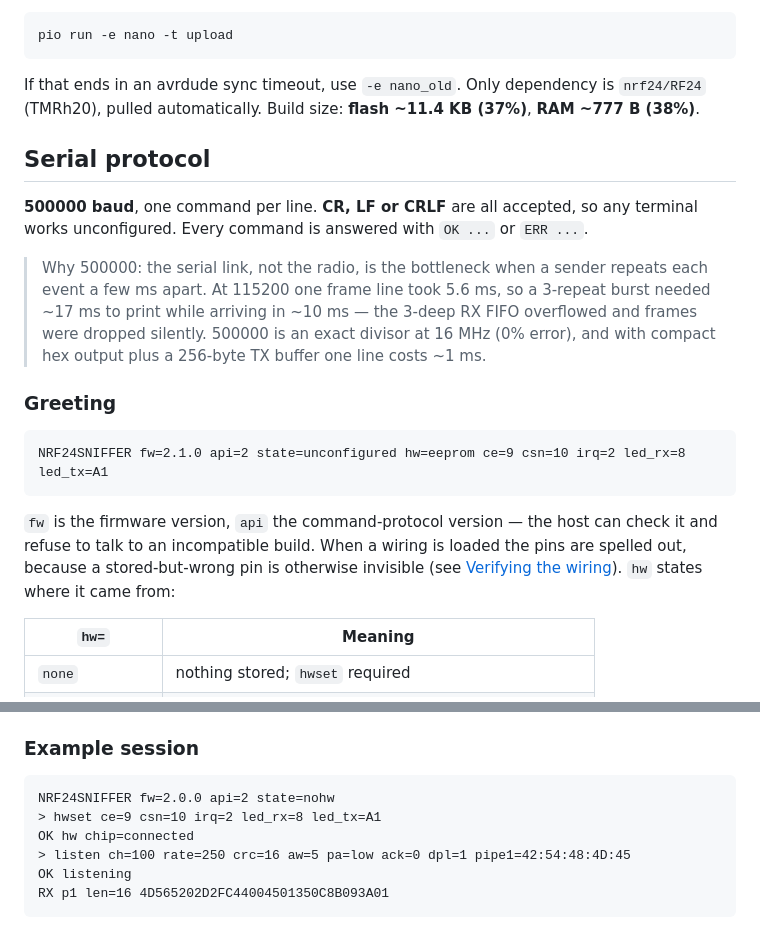
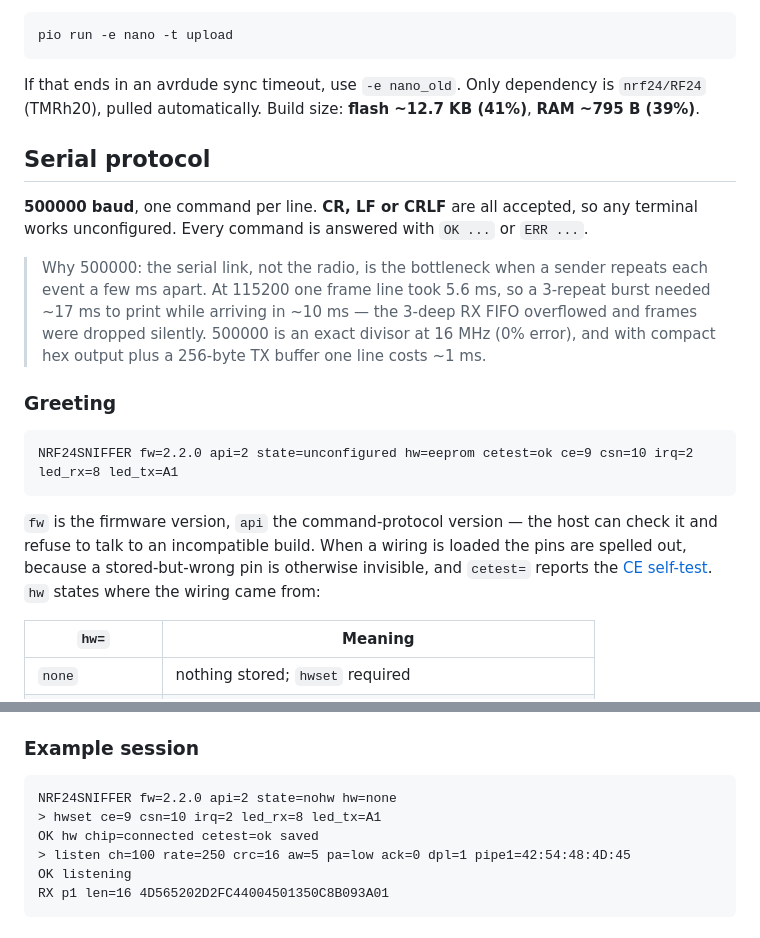
Before and after one commit to mvoss96/rf24-analyser, a Markdown page: README.md, 2 parts joined by grey strips. GitHub-like rendering.

Commit message:
Refresh stale README details after the self-test change
Greeting and example session showed pre-2.2.0 output, the CE section link
pointed at a renamed anchor, and the build size predated the self-test.

````diff
--- a/README.md
+++ b/README.md
@@ -47,8 +47,8 @@ pio run -e nano -t upload
 ```
 
 If that ends in an avrdude sync timeout, use `-e nano_old`. Only dependency is
-`nrf24/RF24` (TMRh20), pulled automatically. Build size: **flash ~11.4 KB (37%)**,
-**RAM ~777 B (38%)**.
+`nrf24/RF24` (TMRh20), pulled automatically. Build size: **flash ~12.7 KB (41%)**,
+**RAM ~795 B (39%)**.
 
 ## Serial protocol
 
@@ -65,13 +65,14 @@ terminal works unconfigured. Every command is answered with `OK ...` or `ERR ...
 ### Greeting
 
 ```
-NRF24SNIFFER fw=2.1.0 api=2 state=unconfigured hw=eeprom ce=9 csn=10 irq=2 led_rx=8 led_tx=A1
+NRF24SNIFFER fw=2.2.0 api=2 state=unconfigured hw=eeprom cetest=ok ce=9 csn=10 irq=2 led_rx=8 led_tx=A1
 ```
 
 `fw` is the firmware version, `api` the command-protocol version — the host can
 check it and refuse to talk to an incompatible build. When a wiring is loaded the
-pins are spelled out, because a stored-but-wrong pin is otherwise invisible (see
-[Verifying the wiring](#verifying-the-wiring)). `hw` states where it came from:
+pins are spelled out, because a stored-but-wrong pin is otherwise invisible, and
+`cetest=` reports the [CE self-test](#the-ce-self-test). `hw` states where the
+wiring came from:
 
 | `hw=` | Meaning |
 |---|---|
@@ -162,9 +163,9 @@ the sender's address array — `pipe1=42:54:48:4D:45` is ASCII `"BTHME"`.
 ### Example session
 
 ```
-NRF24SNIFFER fw=2.0.0 api=2 state=nohw
+NRF24SNIFFER fw=2.2.0 api=2 state=nohw hw=none
 > hwset ce=9 csn=10 irq=2 led_rx=8 led_tx=A1
-OK hw chip=connected
+OK hw chip=connected cetest=ok saved
 > listen ch=100 rate=250 crc=16 aw=5 pa=low ack=0 dpl=1 pipe1=42:54:48:4D:45
 OK listening
 RX p1 len=16 4D565202D2FC44004501350C8B093A01
````
